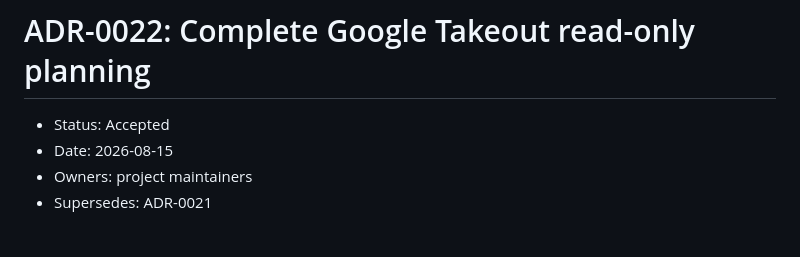
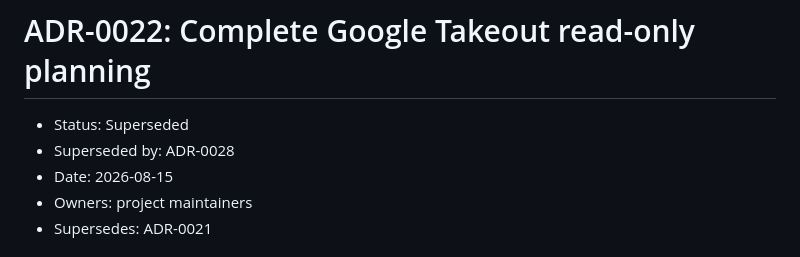
Before and after one commit to luigibarretta/immich-rs, a Markdown page: docs/adr/ADR-0022-complete-google-takeout-read-only-planning.md, the part around the change. Rendered like a GitHub page.

```diff
--- a/docs/adr/ADR-0022-complete-google-takeout-read-only-planning.md
+++ b/docs/adr/ADR-0022-complete-google-takeout-read-only-planning.md
@@ -1,6 +1,7 @@
 # ADR-0022: Complete Google Takeout read-only planning
 
-- Status: Accepted
+- Status: Superseded
+- Superseded by: ADR-0028
 - Date: 2026-08-15
 - Owners: project maintainers
 - Supersedes: ADR-0021
```
Also changed, not shown: docs/adr/ADR-0028-google-takeout-import.md (added, +121 -0 lines), docs/adr/README.md (+2 -1 lines).
